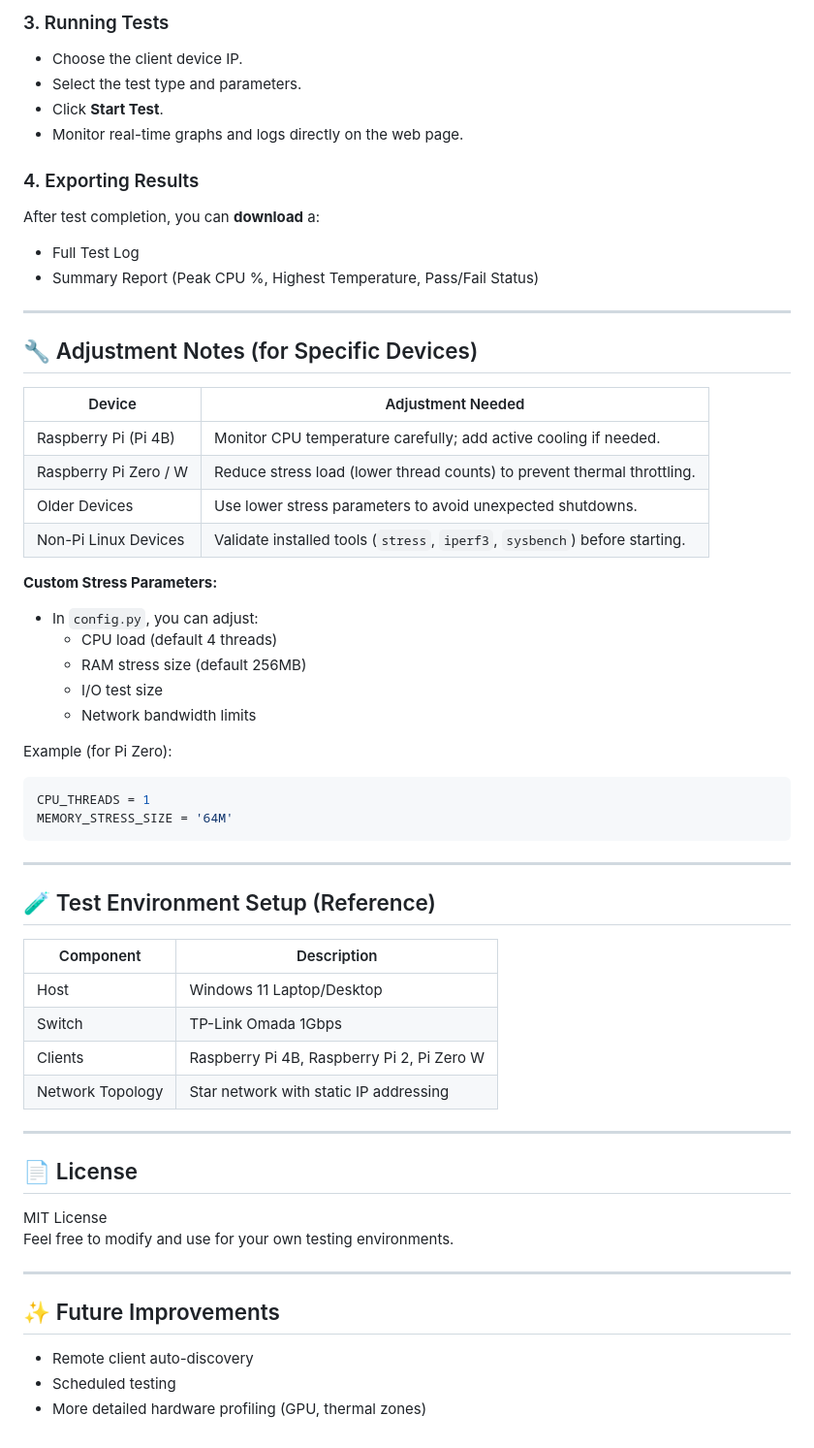
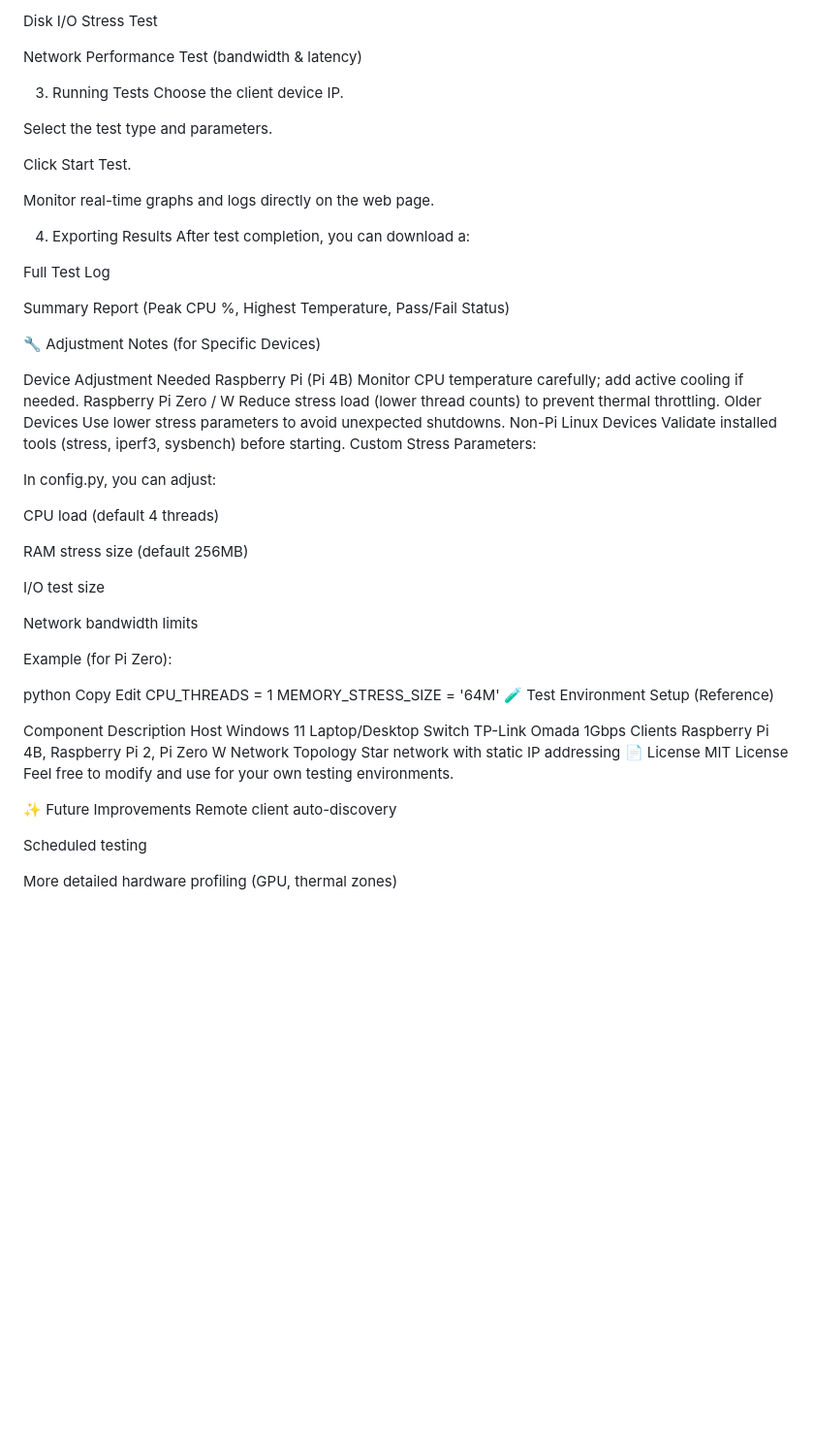
Before and after one commit to 4arm/stresstest, a Markdown page: README.md, the part around one of its changes. Shown at 97% size. Drawn GitHub-style; blank space fills up the shorter version.

Commit message:
Revert "Update README.md"
This reverts commit b256b61039432bd6b28ab226d75f73e72e90372a.

````diff
--- a/README.md
+++ b/README.md
@@ -80,60 +91,64 @@ From the web interface, you can run:
 
-### 3. Running Tests
-- Choose the client device IP.
-- Select the test type and parameters.
-- Click **Start Test**.
-- Monitor real-time graphs and logs directly on the web page.
+Disk I/O Stress Test
 
-### 4. Exporting Results
-After test completion, you can **download** a:
-- Full Test Log
-- Summary Report (Peak CPU %, Highest Temperature, Pass/Fail Status)
+Network Performance Test (bandwidth & latency)
 
----
+3. Running Tests
+   Choose the client device IP.
 
-## 🔧 Adjustment Notes (for Specific Devices)
+Select the test type and parameters.
 
-| Device                | Adjustment Needed                                            |
-|------------------------|---------------------------------------------------------------|
-| Raspberry Pi (Pi 4B)    | Monitor CPU temperature carefully; add active cooling if needed. |
-| Raspberry Pi Zero / W   | Reduce stress load (lower thread counts) to prevent thermal throttling. |
-| Older Devices           | Use lower stress parameters to avoid unexpected shutdowns.  |
-| Non-Pi Linux Devices    | Validate installed tools (`stress`, `iperf3`, `sysbench`) before starting. |
+Click Start Test.
 
-**Custom Stress Parameters:**
-- In `config.py`, you can adjust:
-  - CPU load (default 4 threads)
-  - RAM stress size (default 256MB)
-  - I/O test size
-  - Network bandwidth limits
+Monitor real-time graphs and logs directly on the web page.
+
+4. Exporting Results
+   After test completion, you can download a:
+
+Full Test Log
+
+Summary Report (Peak CPU %, Highest Temperature, Pass/Fail Status)
+
+🔧 Adjustment Notes (for Specific Devices)
+
+Device Adjustment Needed
+Raspberry Pi (Pi 4B) Monitor CPU temperature carefully; add active cooling if needed.
+Raspberry Pi Zero / W Reduce stress load (lower thread counts) to prevent thermal throttling.
+Older Devices Use lower stress parameters to avoid unexpected shutdowns.
+Non-Pi Linux Devices Validate installed tools (stress, iperf3, sysbench) before starting.
+Custom Stress Parameters:
+
+In config.py, you can adjust:
+
+CPU load (default 4 threads)
+
+RAM stress size (default 256MB)
+
+I/O test size
+
+Network bandwidth limits
 
 Example (for Pi Zero):
-```python
+
+python
+Copy
+Edit
 CPU_THREADS = 1
 MEMORY_STRESS_SIZE = '64M'
-```
+🧪 Test Environment Setup (Reference)
 
----
-
-## 🧪 Test Environment Setup (Reference)
-
-| Component      | Description                                  |
-|----------------|----------------------------------------------|
-| Host           | Windows 11 Laptop/Desktop                   |
-| Switch         | TP-Link Omada 1Gbps                           |
-| Clients        | Raspberry Pi 4B, Raspberry Pi 2, Pi Zero W   |
-| Network Topology | Star network with static IP addressing    |
-
----
-
-## 📄 License
-
+Component Description
+Host Windows 11 Laptop/Desktop
+Switch TP-Link Omada 1Gbps
+Clients Raspberry Pi 4B, Raspberry Pi 2, Pi Zero W
+Network Topology Star network with static IP addressing
+📄 License
 MIT License
 Feel free to modify and use for your own testing environments.
 
----
+✨ Future Improvements
+Remote client auto-discovery
 
-## ✨ Future Improvements
-- Remote client auto-discovery
-- Scheduled testing
-- More detailed hardware profiling (GPU, thermal zones)
+Scheduled testing
+
+More detailed hardware profiling (GPU, thermal zones)
````
Also changed, not shown: other parts of README.md (+70 -59 lines).
